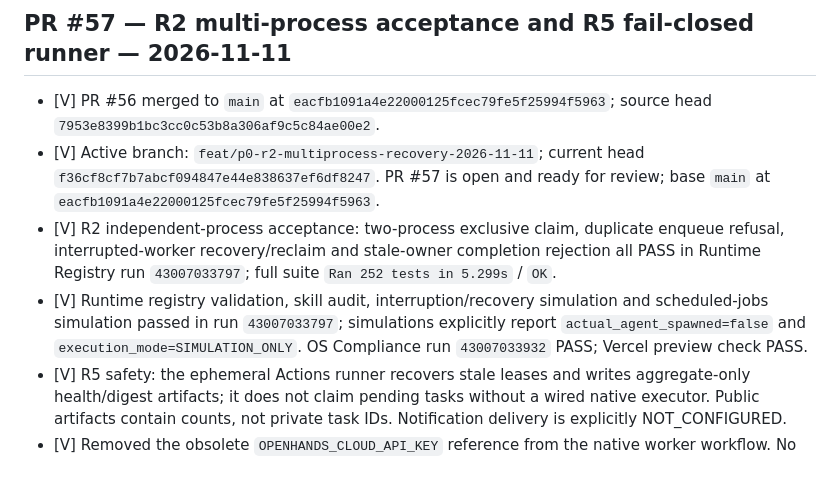
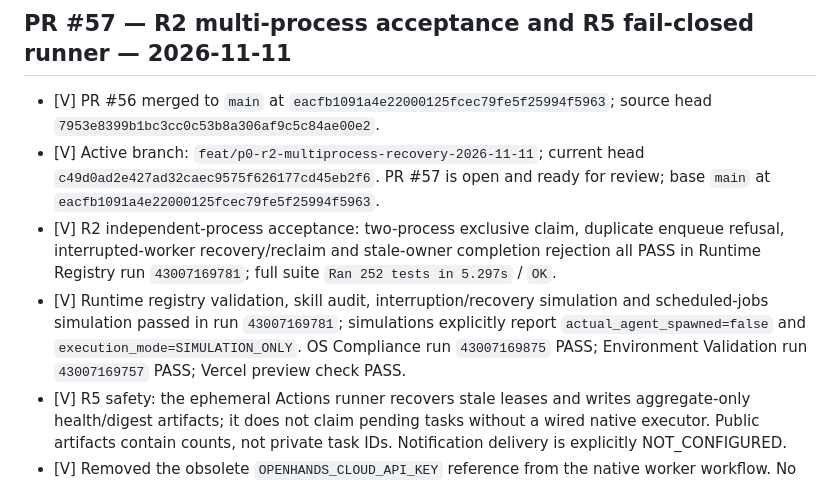
Before and after one commit to madnessgate44-debug/Blind-sniper-, a Markdown page: chatgpt-home/CURRENT_STATE.md, the part around the change. Rendered like a GitHub page.

Commit message:
docs(state): record final PR57 head and checks

```diff
--- a/chatgpt-home/CURRENT_STATE.md
+++ b/chatgpt-home/CURRENT_STATE.md
@@ -3,9 +3,9 @@
 ## PR #57 — R2 multi-process acceptance and R5 fail-closed runner — 2026-11-11
 
 - [V] PR #56 merged to `main` at `eacfb1091a4e22000125fcec79fe5f25994f5963`; source head `7953e8399b1bc3cc0c53b8a306af9c5c84ae00e2`.
-- [V] Active branch: `feat/p0-r2-multiprocess-recovery-2026-11-11`; current head `f36cf8cf7b7abcf094847e44e838637ef6df8247`. PR #57 is open and ready for review; base `main` at `eacfb1091a4e22000125fcec79fe5f25994f5963`.
-- [V] R2 independent-process acceptance: two-process exclusive claim, duplicate enqueue refusal, interrupted-worker recovery/reclaim and stale-owner completion rejection all PASS in Runtime Registry run `43007033797`; full suite `Ran 252 tests in 5.299s` / `OK`.
-- [V] Runtime registry validation, skill audit, interruption/recovery simulation and scheduled-jobs simulation passed in run `43007033797`; simulations explicitly report `actual_agent_spawned=false` and `execution_mode=SIMULATION_ONLY`. OS Compliance run `43007033932` PASS; Vercel preview check PASS.
+- [V] Active branch: `feat/p0-r2-multiprocess-recovery-2026-11-11`; current head `c49d0ad2e427ad32caec9575f626177cd45eb2f6`. PR #57 is open and ready for review; base `main` at `eacfb1091a4e22000125fcec79fe5f25994f5963`.
+- [V] R2 independent-process acceptance: two-process exclusive claim, duplicate enqueue refusal, interrupted-worker recovery/reclaim and stale-owner completion rejection all PASS in Runtime Registry run `43007169781`; full suite `Ran 252 tests in 5.297s` / `OK`.
+- [V] Runtime registry validation, skill audit, interruption/recovery simulation and scheduled-jobs simulation passed in run `43007169781`; simulations explicitly report `actual_agent_spawned=false` and `execution_mode=SIMULATION_ONLY`. OS Compliance run `43007169875` PASS; Environment Validation run `43007169757` PASS; Vercel preview check PASS.
 - [V] R5 safety: the ephemeral Actions runner recovers stale leases and writes aggregate-only health/digest artifacts; it does not claim pending tasks without a wired native executor. Public artifacts contain counts, not private task IDs. Notification delivery is explicitly NOT_CONFIGURED.
 - [V] Removed the obsolete `OPENHANDS_CLOUD_API_KEY` reference from the native worker workflow. No external agent runtime is used. No schedule was enabled.
 - [U] R2 private remote CAS cross-run payload recovery remains unverified. R5 persistent host activation, real provider configuration, a native notification delivery route and unattended end-to-end task execution remain unverified. No secret, permission, paid resource or production data was changed.
```
